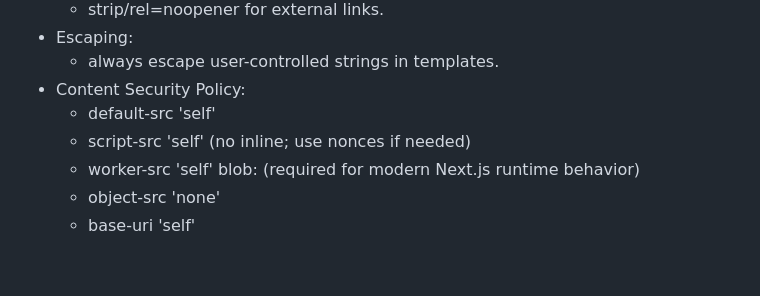
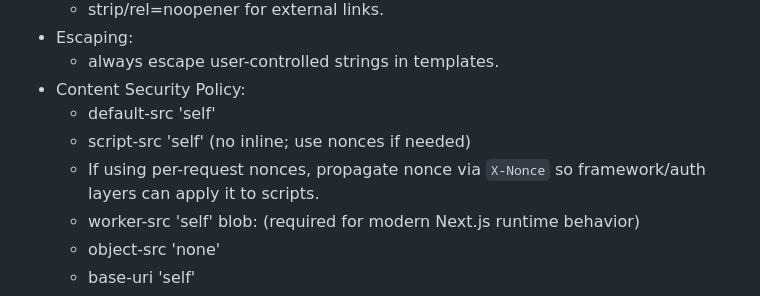
Before and after one commit to amanthanvi/synac, a Markdown page: SPEC.md, the part around the change. Rendered like a GitHub page; blank space fills up the shorter version.

Commit message:
docs(spec): note CSP nonce propagation

```diff
--- a/SPEC.md
+++ b/SPEC.md
@@ -1351,6 +1351,7 @@ Rank results using weighted signals:
 -   Content Security Policy:
     -   default-src 'self'
     -   script-src 'self' (no inline; use nonces if needed)
+    -   If using per-request nonces, propagate nonce via `X-Nonce` so framework/auth layers can apply it to scripts.
     -   worker-src 'self' blob: (required for modern Next.js runtime behavior)
     -   object-src 'none'
     -   base-uri 'self'
```
